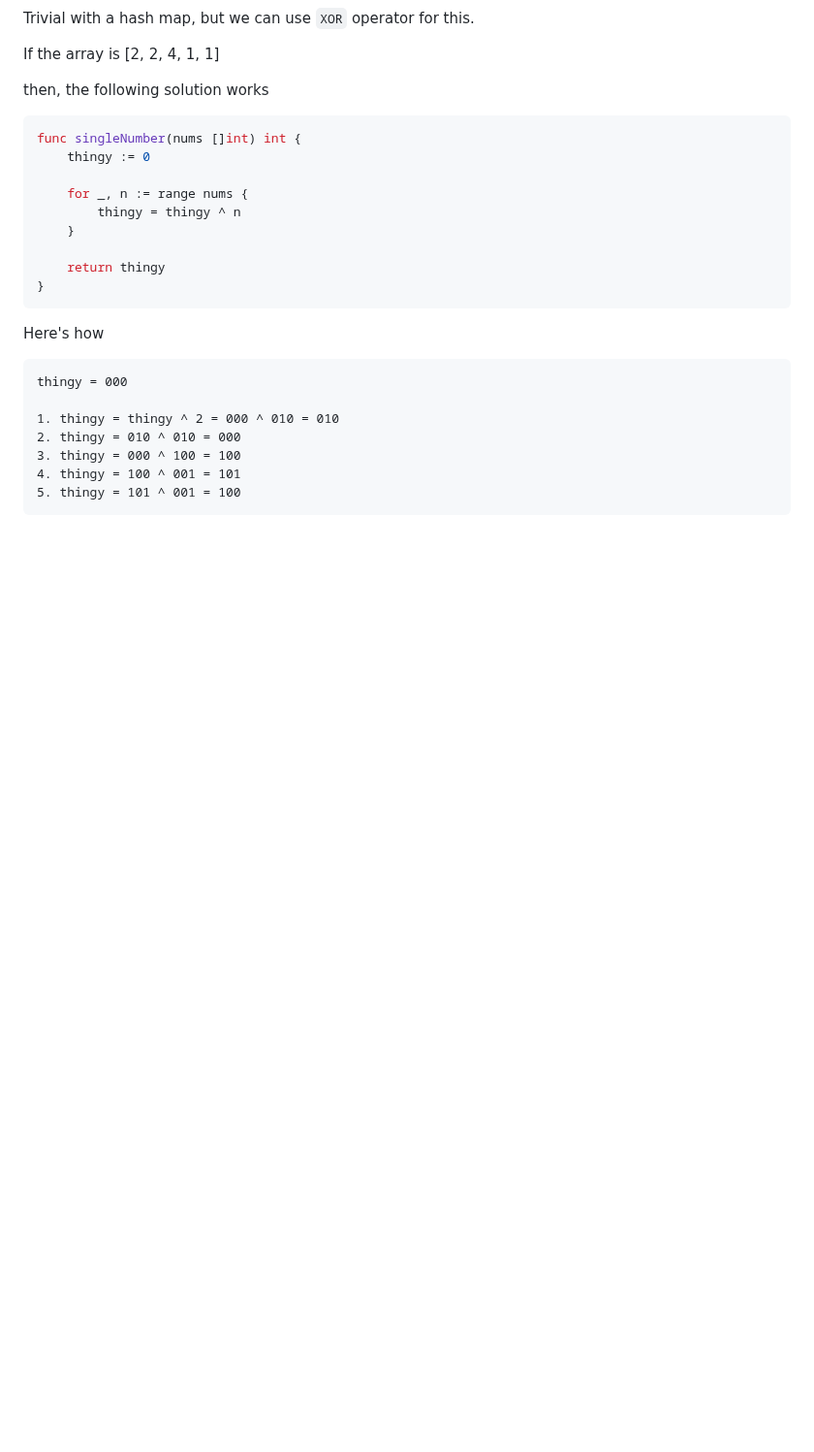
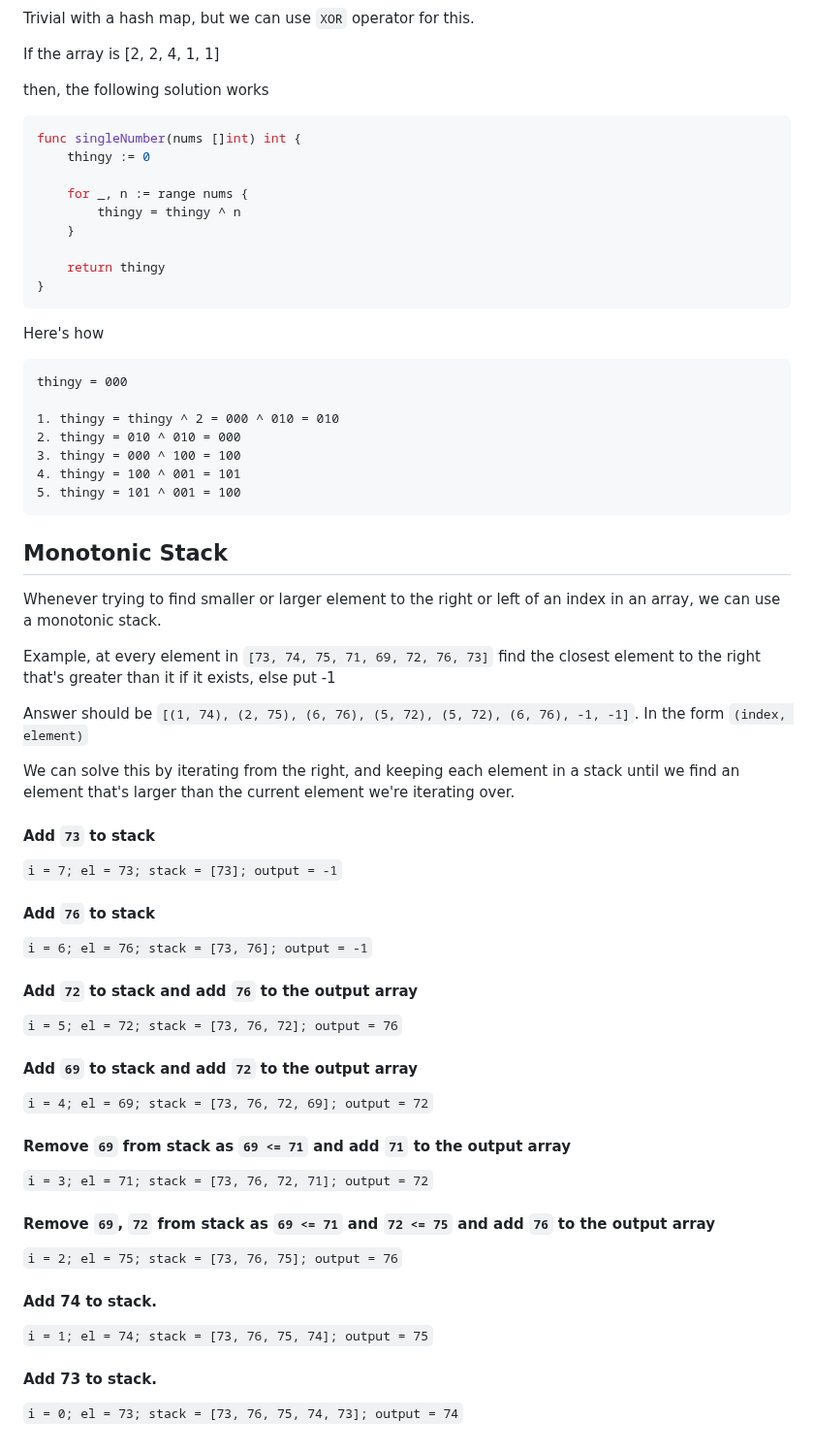
Before and after one commit to Johan-Liebert1/notes, a Markdown page: notes/notes.md, the part around the change. Shown at 97% size. Rendered like a GitHub page; blank space fills up the shorter version.

````diff
--- a/notes/notes.md
+++ b/notes/notes.md
@@ -57,3 +57,46 @@ thingy = 000
 4. thingy = 100 ^ 001 = 101
 5. thingy = 101 ^ 001 = 100
 ```
+
+## Monotonic Stack
+
+Whenever trying to find smaller or larger element to the right or left of an index in an array, we can use a monotonic stack.
+
+Example, at every element in `[73, 74, 75, 71, 69, 72, 76, 73]` find the closest element to the right that's greater than it if it exists, else put -1
+
+Answer should be `[(1, 74), (2, 75), (6, 76), (5, 72), (5, 72), (6, 76), -1, -1]`. In the form `(index, element)`
+
+We can solve this by iterating from the right, and keeping each element in a stack until we find an element that's larger than the current
+element we're iterating over.
+
+#### Add `73` to stack
+
+```i = 7; el = 73; stack = [73]; output = -1```
+
+#### Add `76` to stack
+
+```i = 6; el = 76; stack = [73, 76]; output = -1```
+
+#### Add `72` to stack and add `76` to the output array
+
+```i = 5; el = 72; stack = [73, 76, 72]; output = 76```
+
+#### Add `69` to stack and add `72` to the output array
+
+```i = 4; el = 69; stack = [73, 76, 72, 69]; output = 72```
+
+#### Remove `69` from stack as `69 <= 71` and add `71` to the output array
+
+```i = 3; el = 71; stack = [73, 76, 72, 71]; output = 72```
+
+#### Remove `69`, `72` from stack as `69 <= 71` and `72 <= 75` and add `76` to the output array
+
+```i = 2; el = 75; stack = [73, 76, 75]; output = 76```
+
+#### Add 74 to stack.
+
+```i = 1; el = 74; stack = [73, 76, 75, 74]; output = 75```
+
+#### Add 73 to stack.
+
+```i = 0; el = 73; stack = [73, 76, 75, 74, 73]; output = 74```
````
Also changed, not shown: notes/graphs.md (+81 -0 lines), notes/pathsum3.jpg (added), 6 other files.
